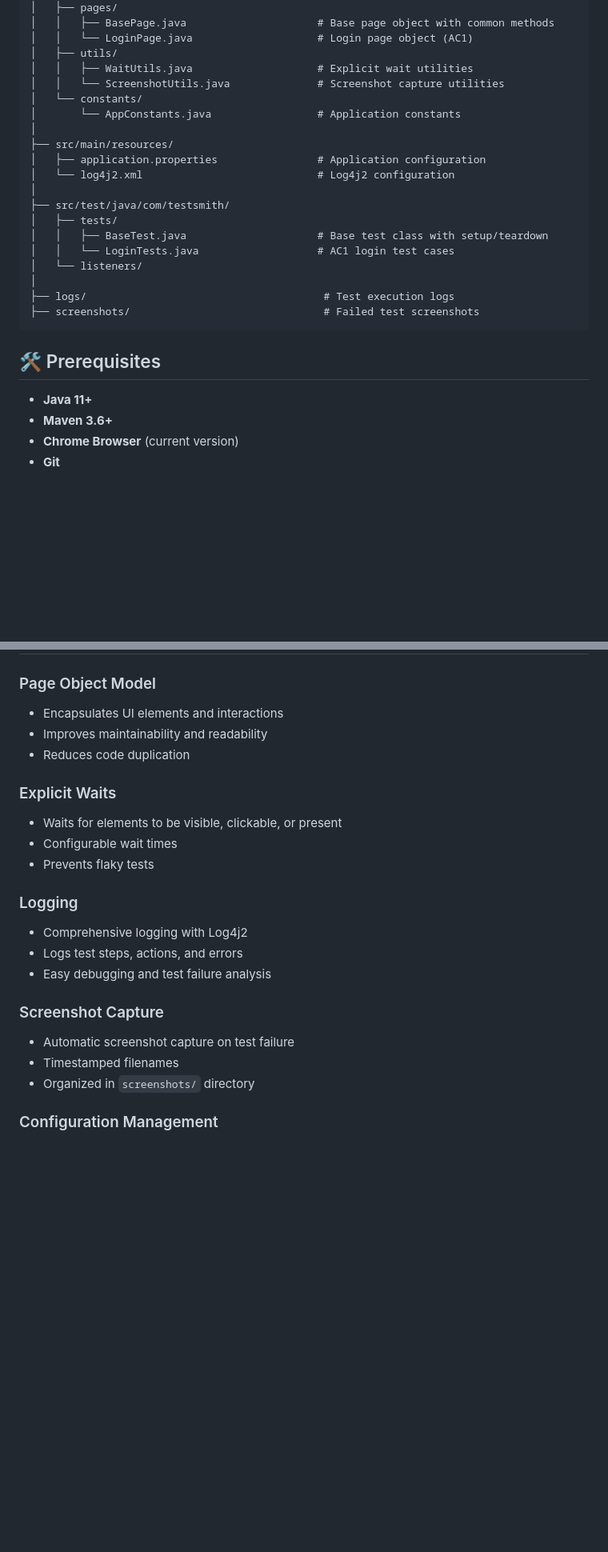
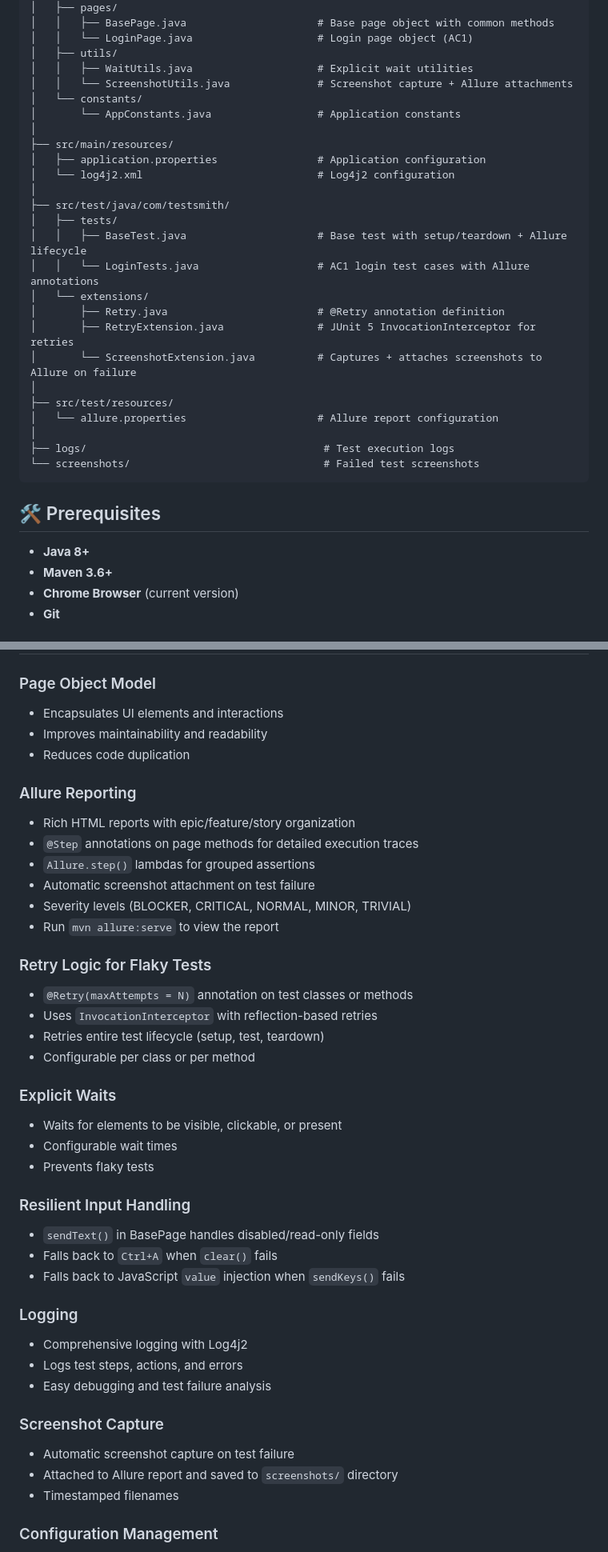
Before and after one commit to jelena-2019/ui-testing-framework, a Markdown page: README.md, 2 parts joined by grey strips. Shown at 80% size. Rendered like a GitHub page; blank space fills up the shorter version.

````diff
--- a/README.md
+++ b/README.md
@@ -37,7 +40,7 @@ ui-testing-framework/
 │   │   └── LoginPage.java                    # Login page object (AC1)
 │   ├── utils/
 │   │   ├── WaitUtils.java                    # Explicit wait utilities
-│   │   └── ScreenshotUtils.java              # Screenshot capture utilities
+│   │   └── ScreenshotUtils.java              # Screenshot capture + Allure attachments
 │   └── constants/
 │       └── AppConstants.java                 # Application constants
 │
@@ -47,17 +50,23 @@ ui-testing-framework/
 │
 ├── src/test/java/com/testsmith/
 │   ├── tests/
-│   │   ├── BaseTest.java                     # Base test class with setup/teardown
-│   │   └── LoginTests.java                   # AC1 login test cases
-│   └── listeners/
+│   │   ├── BaseTest.java                     # Base test with setup/teardown + Allure lifecycle
+│   │   └── LoginTests.java                   # AC1 login test cases with Allure annotations
+│   └── extensions/
+│       ├── Retry.java                        # @Retry annotation definition
+│       ├── RetryExtension.java               # JUnit 5 InvocationInterceptor for retries
+│       └── ScreenshotExtension.java          # Captures + attaches screenshots to Allure on failure
+│
+├── src/test/resources/
+│   └── allure.properties                     # Allure report configuration
 │
 ├── logs/                                      # Test execution logs
-├── screenshots/                               # Failed test screenshots
+└── screenshots/                               # Failed test screenshots
 ```
 
 ## 🛠️ Prerequisites
 
-- **Java 11+**
+- **Java 8+**
 - **Maven 3.6+**
 - **Chrome Browser** (current version)
 - **Git**
@@ -209,10 +253,29 @@ open test-output/index.html
 - Improves maintainability and readability
 - Reduces code duplication
 
+### Allure Reporting
+- Rich HTML reports with epic/feature/story organization
+- `@Step` annotations on page methods for detailed execution traces
+- `Allure.step()` lambdas for grouped assertions
+- Automatic screenshot attachment on test failure
+- Severity levels (BLOCKER, CRITICAL, NORMAL, MINOR, TRIVIAL)
+- Run `mvn allure:serve` to view the report
+
+### Retry Logic for Flaky Tests
+- `@Retry(maxAttempts = N)` annotation on test classes or methods
+- Uses `InvocationInterceptor` with reflection-based retries
+- Retries entire test lifecycle (setup, test, teardown)
+- Configurable per class or per method
+
 ### Explicit Waits
 - Waits for elements to be visible, clickable, or present
 - Configurable wait times
 - Prevents flaky tests
+
+### Resilient Input Handling
+- `sendText()` in BasePage handles disabled/read-only fields
+- Falls back to `Ctrl+A` when `clear()` fails
+- Falls back to JavaScript `value` injection when `sendKeys()` fails
 
 ### Logging
 - Comprehensive logging with Log4j2
@@ -221,8 +284,8 @@ open test-output/index.html
 
 ### Screenshot Capture
 - Automatic screenshot capture on test failure
+- Attached to Allure report and saved to `screenshots/` directory
 - Timestamped filenames
-- Organized in `screenshots/` directory
 
 ### Configuration Management
 - Externalized test data and configuration
````
Also changed, not shown: other parts of README.md (+49 -10 lines).
